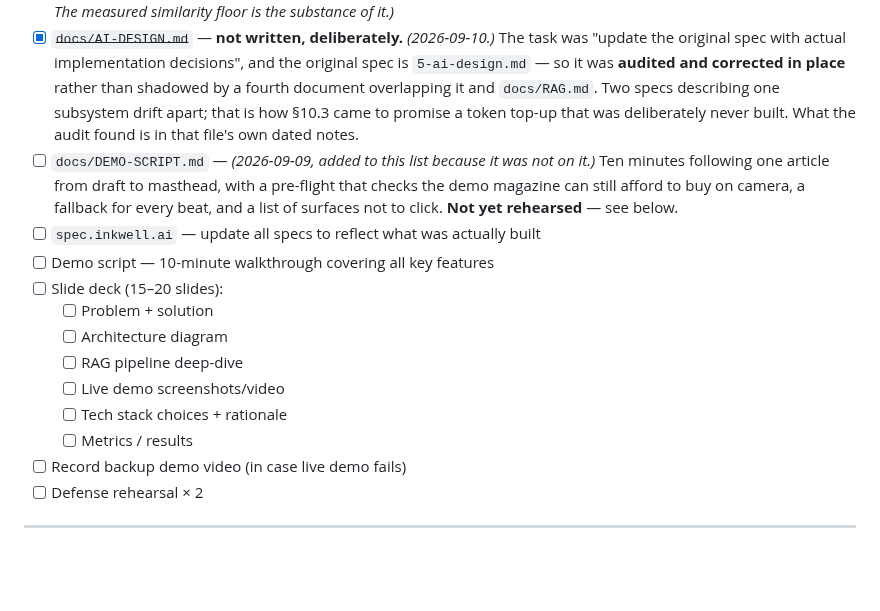
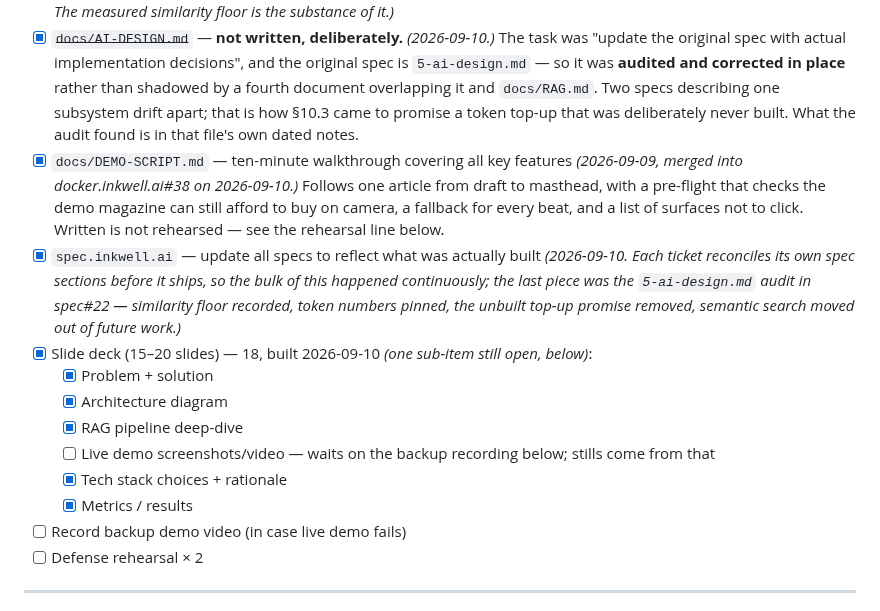
Before and after one commit to inkwell-dev/spec.inkwell.ai, a Markdown page: 0-phase-plan.md, the part around the change. Rendered like a GitHub page; blank space fills up the shorter version.

Commit message:
docs: tick the defense items that already shipped (#23)
The demo script, spec reconciliation and slide deck were done but still
unchecked, so the plan overstated what was left. The duplicate 'demo script'
line is folded into the DEMO-SCRIPT.md entry. The screenshots sub-item stays
open because the deck has none yet; they come from the backup recording.

```diff
--- a/0-phase-plan.md
+++ b/0-phase-plan.md
@@ -931,16 +931,15 @@ which was the original blocker)*
 - [x] `docs/ARCHITECTURE.md` — full system architecture diagram + explanation *(2026-09-09, in `docker.inkwell.ai/docs/`. Records the decisions that are not visible in the compose file: migrations in their own one-shot container, the worker as the same codebase with a different entrypoint, the access token stored twice because the proxy cannot read `localStorage`, and the pagination rule as structural rather than conventional.)*
 - [x] `docs/RAG.md` — how the RAG pipeline works (chunking → embedding → retrieval → prompt injection) *(2026-09-09. The measured similarity floor is the substance of it.)*
 - [x] ~~`docs/AI-DESIGN.md`~~ — **not written, deliberately.** *(2026-09-10.)* The task was "update the original spec with actual implementation decisions", and the original spec is `5-ai-design.md` — so it was **audited and corrected in place** rather than shadowed by a fourth document overlapping it and `docs/RAG.md`. Two specs describing one subsystem drift apart; that is how §10.3 came to promise a token top-up that was deliberately never built. What the audit found is in that file's own dated notes.
-- [ ] `docs/DEMO-SCRIPT.md` — *(2026-09-09, added to this list because it was not on it.)* Ten minutes following one article from draft to masthead, with a pre-flight that checks the demo magazine can still afford to buy on camera, a fallback for every beat, and a list of surfaces not to click. **Not yet rehearsed** — see below.
-- [ ] `spec.inkwell.ai` — update all specs to reflect what was actually built
-- [ ] Demo script — 10-minute walkthrough covering all key features
-- [ ] Slide deck (15–20 slides):
-  - [ ] Problem + solution
-  - [ ] Architecture diagram
-  - [ ] RAG pipeline deep-dive
-  - [ ] Live demo screenshots/video
-  - [ ] Tech stack choices + rationale
-  - [ ] Metrics / results
+- [x] `docs/DEMO-SCRIPT.md` — ten-minute walkthrough covering all key features *(2026-09-09, merged into docker.inkwell.ai#38 on 2026-09-10.)* Follows one article from draft to masthead, with a pre-flight that checks the demo magazine can still afford to buy on camera, a fallback for every beat, and a list of surfaces not to click. Written is not rehearsed — see the rehearsal line below.
+- [x] `spec.inkwell.ai` — update all specs to reflect what was actually built *(2026-09-10. Each ticket reconciles its own spec sections before it ships, so the bulk of this happened continuously; the last piece was the `5-ai-design.md` audit in spec#22 — similarity floor recorded, token numbers pinned, the unbuilt top-up promise removed, semantic search moved out of future work.)*
+- [x] Slide deck (15–20 slides) — 18, built 2026-09-10 *(one sub-item still open, below)*:
+  - [x] Problem + solution
+  - [x] Architecture diagram
+  - [x] RAG pipeline deep-dive
+  - [ ] Live demo screenshots/video — waits on the backup recording below; stills come from that
+  - [x] Tech stack choices + rationale
+  - [x] Metrics / results
 - [ ] Record backup demo video (in case live demo fails)
 - [ ] Defense rehearsal × 2
 
```
